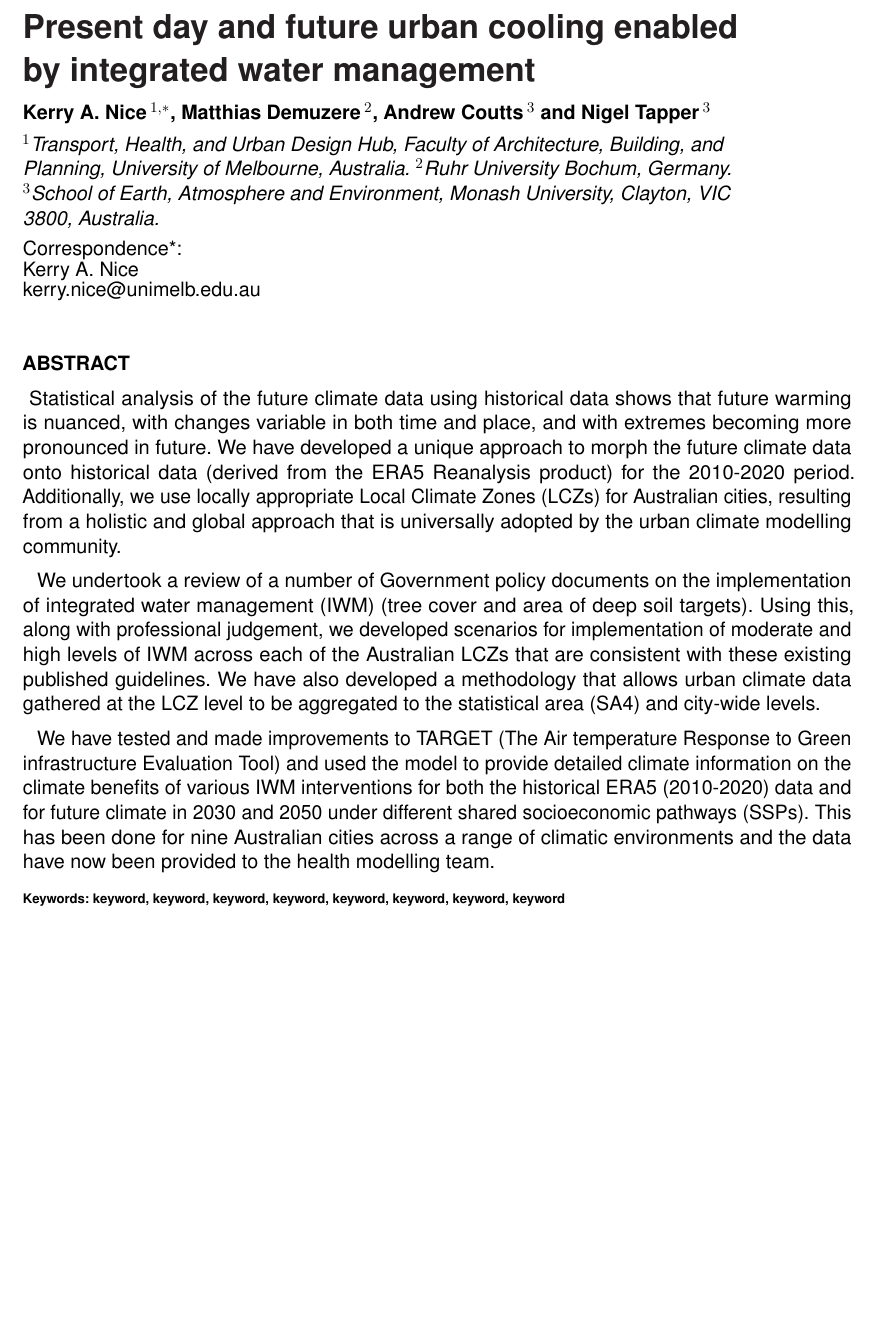
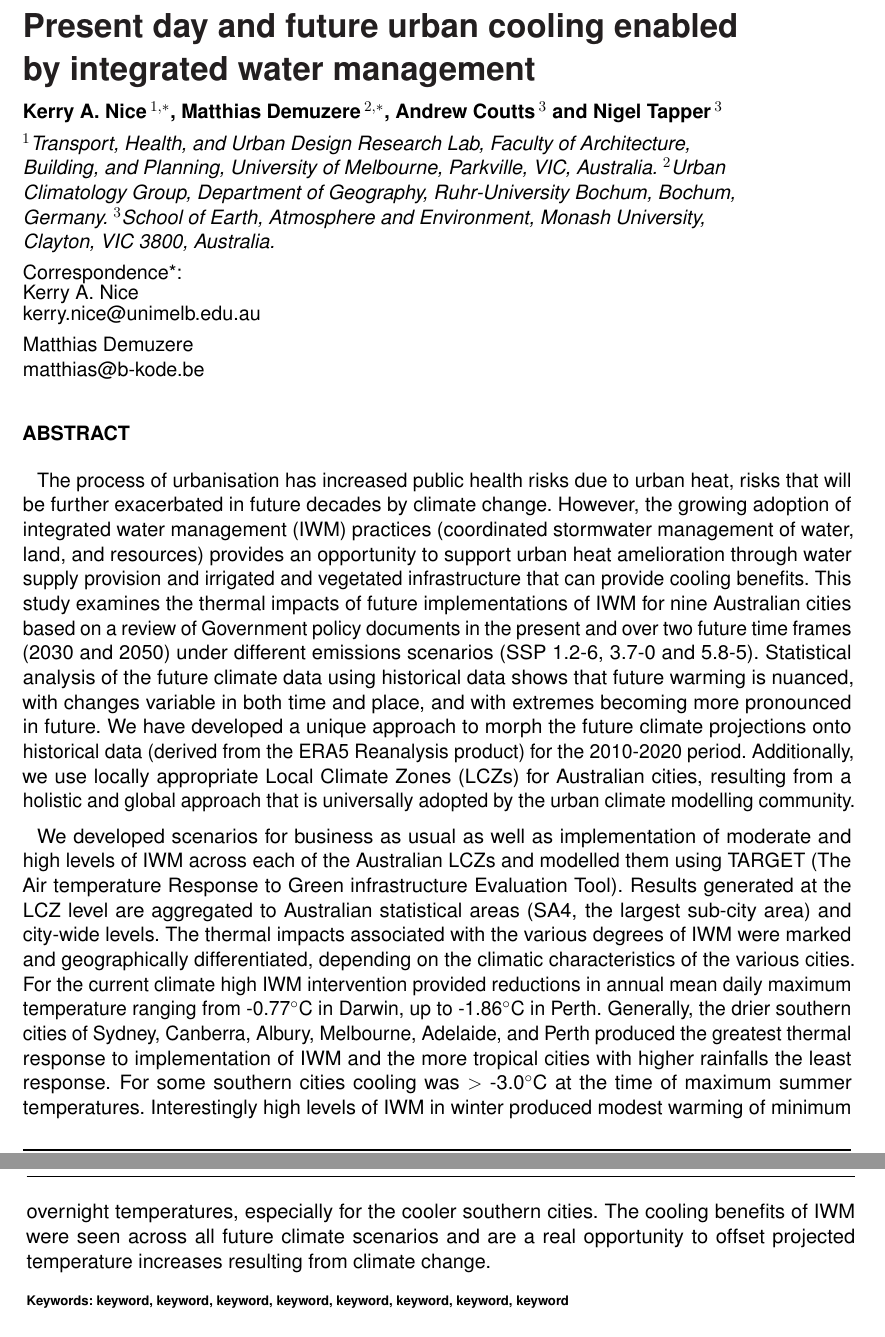
Before and after one commit to mothlight/Target_IWM_Modelling, a LaTeX document (AU_LCZ_TARGET.tex): part of page 1 of 31 before the commit and two parts of pages 1 and 2 of 31 after it, the two joined at a grey line, cut so that both start at the same text, the shorter picture padded with empty space. Compiled offline with pdfLaTeX.

Commit message:
New abstract

```diff
--- a/AU_LCZ_TARGET.tex
+++ b/AU_LCZ_TARGET.tex
@@ -43,11 +43,11 @@
 
 \def\keyFont{\fontsize{8}{11}\helveticabold }
 \def\firstAuthorLast{Nice {et~al.}} %use et al only if is more than 1 author
-\def\Authors{Kerry~A.~Nice\,$^{1,*}$, Matthias Demuzere\,$^{2}$, Andrew Coutts\,$^{3}$ and Nigel Tapper\,$^{3}$}
+\def\Authors{Kerry~A.~Nice\,$^{1,*}$, Matthias Demuzere\,$^{2,*}$, Andrew Coutts\,$^{3}$ and Nigel Tapper\,$^{3}$}
 % Affiliations should be keyed to the author's name with superscript numbers and be listed as follows: Laboratory, Institute, Department, Organization, City, State abbreviation (USA, Canada, Australia), and Country (without detailed address information such as city zip codes or street names).
 % If one of the authors has a change of address, list the new address below the correspondence details using a superscript symbol and use the same symbol to indicate the author in the author list.
-\def\Address{$^{1}$Transport, Health, and Urban Design Hub, Faculty of Architecture, Building, and Planning, University of Melbourne, Australia.
-$^{2}$Ruhr University Bochum, Germany.
+\def\Address{$^{1}$Transport, Health, and Urban Design Research Lab, Faculty of Architecture, Building, and Planning, University of Melbourne, Parkville, VIC, Australia.
+$^{2}$Urban Climatology Group, Department of Geography, Ruhr-University Bochum, Bochum, Germany.
 $^{3}$School of Earth, Atmosphere and Environment, Monash University, Clayton, VIC 3800, Australia. }
 % The Corresponding Author should be marked with an asterisk
 % Provide the exact contact address (this time including street name and city zip code) and email of the corresponding author
@@ -62,14 +62,14 @@ $^{3}$School of Earth, Atmosphere and Environment, Monash University, Clayton, V
 \onecolumn
 \firstpage{1}
 
-\title[Present day and future urban cooling enabled by integrated water management in Australia]{Present day and future urban cooling enabled by integrated water management}
+\title[Present day and future urban cooling enabled by integrated water management]{Present day and future urban cooling enabled by integrated water management}
 
 \author[\firstAuthorLast ]{\Authors} %This field will be automatically populated
 \address{} %This field will be automatically populated
 \correspondance{} %This field will be automatically populated
 
-\extraAuth{}% If there are more than 1 corresponding author, comment this line and uncomment the next one.
-%\extraAuth{corresponding Author2 \\ Laboratory X2, Institute X2, Department X2, Organization X2, Street X2, City X2 , State XX2 (only USA, Canada and Australia), Zip Code2, X2 Country X2, email2@uni2.edu}
+%\extraAuth{}% If there are more than 1 corresponding author, comment this line and uncomment the next one.
+\extraAuth{Matthias Demuzere \\ matthias@b-kode.be}
 
 
 \maketitle
@@ -78,12 +78,17 @@ $^{3}$School of Earth, Atmosphere and Environment, Monash University, Clayton, V
 \begin{abstract}
 
 %%% Leave the Abstract empty if your article does not require one, please see the Summary Table for full details.
+
+% Everyone agrees that this issue is really important. But we do not know much about this specific question, although it matters a great deal, for these reasons. We approach the problem from this perspective. Our research design focuses on these cases and relies on these data, which we analyze using this method. Results show what we have learned about the question. They have these broader implications.
+
+
 \section{}
-Statistical analysis of the future climate data using historical data shows that future warming is nuanced, with changes variable in both time and place, and with extremes becoming more pronounced in future. We have developed a unique approach to morph the future climate data onto historical data (derived from the ERA5 Reanalysis product) for the 2010-2020 period.  Additionally, we use locally appropriate Local Climate Zones (LCZs) for Australian cities, resulting from a holistic and global approach that is universally adopted by the urban climate modelling community.
 
-We undertook a review of a number of Government policy documents on the implementation of integrated water management (IWM) (tree cover and area of deep soil targets). Using this, along with professional judgement, we developed scenarios for implementation of moderate and high levels of IWM across each of the Australian LCZs that are consistent with these existing published guidelines. We have also developed a methodology that allows urban climate data gathered at the LCZ level to be aggregated to the statistical area (SA4) and city-wide levels.
+The process of urbanisation has increased public health risks due to urban heat, risks that will be further exacerbated in future decades by climate change. However, the growing adoption of integrated water management (IWM) practices (coordinated stormwater management of water, land, and resources) provides an opportunity to support urban heat amelioration through water supply provision and irrigated and vegetated infrastructure that can provide cooling benefits. This study examines the thermal impacts of future implementations of IWM for nine Australian cities based on a review of Government policy documents in the present and over two future time frames (2030 and 2050) under different emissions scenarios (SSP 1.2-6, 3.7-0 and 5.8-5). Statistical analysis of the future climate data using historical data shows that future warming is nuanced, with changes variable in both time and place, and with extremes becoming more pronounced in future. We have developed a unique approach to morph the future climate projections onto historical data (derived from the ERA5 Reanalysis product) for the 2010-2020 period.  Additionally, we use locally appropriate Local Climate Zones (LCZs) for Australian cities, resulting from a holistic and global approach that is universally adopted by the urban climate modelling community.
 
-We have tested and made improvements to TARGET (The Air temperature Response to Green infrastructure Evaluation Tool) and used the model to provide detailed climate information on the climate benefits of various IWM interventions for both the historical ERA5 (2010-2020) data and for future climate in 2030 and 2050 under different shared socioeconomic pathways (SSPs).  This has been done for nine Australian cities across a range of climatic environments and the data have now been provided to the health modelling team.
+We developed scenarios for business as usual as well as implementation of moderate and high levels of IWM across each of the Australian LCZs and modelled them using TARGET (The Air temperature Response to Green infrastructure Evaluation Tool). Results generated at the LCZ level are aggregated to Australian statistical areas (SA4, the largest sub-city area) and city-wide levels. The thermal impacts associated with the various degrees of IWM were marked and geographically differentiated, depending on the climatic characteristics of the various cities. For the current climate high IWM intervention provided reductions in annual mean daily maximum temperature ranging from -0.77$^{\circ}$C in Darwin, up to -1.86$^{\circ}$C in Perth.  Generally, the drier southern cities of Sydney, Canberra, Albury, Melbourne, Adelaide, and Perth produced the greatest thermal response to implementation of IWM and the more tropical cities with higher rainfalls the least response.  For some southern cities cooling was $>$ -3.0$^{\circ}$C at the time of maximum summer temperatures.  Interestingly high levels of IWM in winter produced modest warming of minimum overnight temperatures, especially for the cooler southern cities.  The cooling benefits of IWM were seen across all future climate scenarios and are a real opportunity to offset projected temperature increases resulting from climate change.
+
+
 
 
 \tiny
```
Also changed, not shown: AU_LCZ_TARGET.tex (11 more changed lines).
